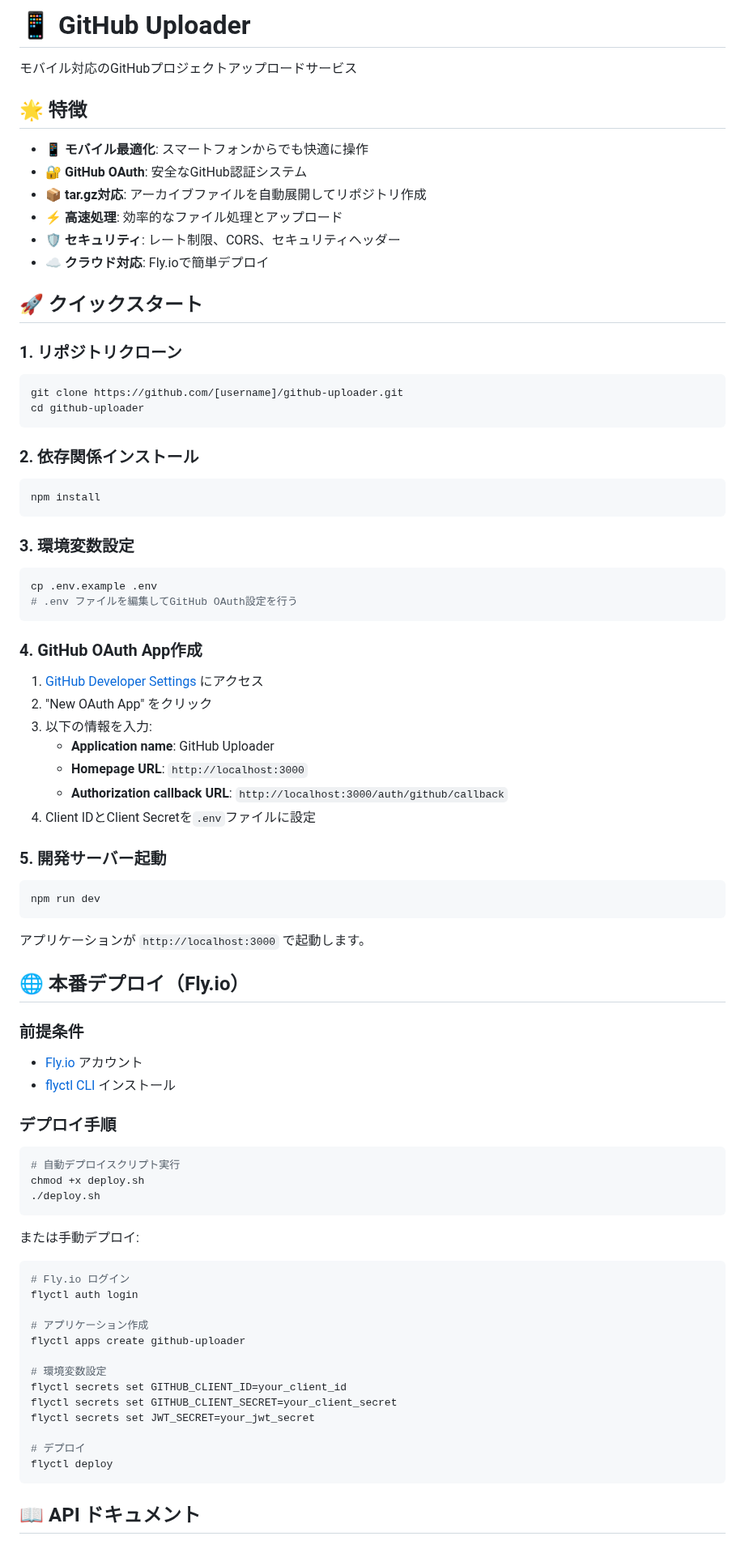
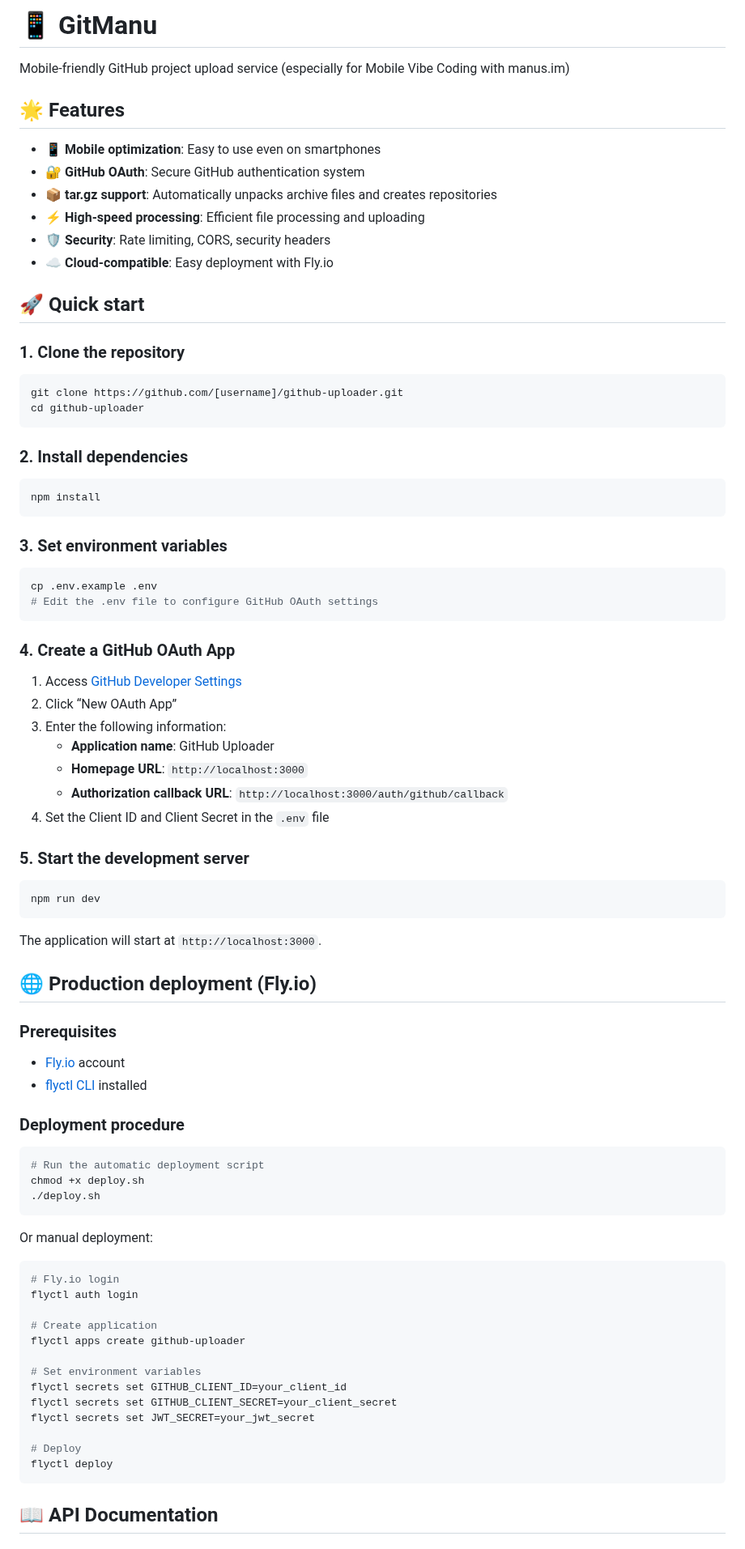
Before and after one commit to shogochiai/gitmanu, a Markdown page: README.md, the part around one of its changes. Shown at 81% size. Rendered like a GitHub page.

````diff
--- a/README.md
+++ b/README.md
@@ -1,88 +1,88 @@
-# 📱 GitHub Uploader
+# 📱 GitManu
 
-モバイル対応のGitHubプロジェクトアップロードサービス
+Mobile-friendly GitHub project upload service (especially for Mobile Vibe Coding with manus.im)
 
-## 🌟 特徴
+## 🌟 Features
 
-- **📱 モバイル最適化**: スマートフォンからでも快適に操作
-- **🔐 GitHub OAuth**: 安全なGitHub認証システム
-- **📦 tar.gz対応**: アーカイブファイルを自動展開してリポジトリ作成
-- **⚡ 高速処理**: 効率的なファイル処理とアップロード
-- **🛡️ セキュリティ**: レート制限、CORS、セキュリティヘッダー
-- **☁️ クラウド対応**: Fly.ioで簡単デプロイ
+- **📱 Mobile optimization**: Easy to use even on smartphones
+- **🔐 GitHub OAuth**: Secure GitHub authentication system
+- **📦 tar.gz support**: Automatically unpacks archive files and creates repositories
+- **⚡ High-speed processing**: Efficient file processing and uploading
+- **🛡️ Security**: Rate limiting, CORS, security headers
+- **☁️ Cloud-compatible**: Easy deployment with Fly.io
 
-## 🚀 クイックスタート
+## 🚀 Quick start
 
-### 1. リポジトリクローン
+### 1. Clone the repository
 
 ```bash
 git clone https://github.com/[username]/github-uploader.git
 cd github-uploader
 ```
 
-### 2. 依存関係インストール
+### 2. Install dependencies
 
 ```bash
 npm install
 ```
 
-### 3. 環境変数設定
+### 3. Set environment variables
 
 ```bash
 cp .env.example .env
-# .env ファイルを編集してGitHub OAuth設定を行う
+# Edit the .env file to configure GitHub OAuth settings
 ```
 
-### 4. GitHub OAuth App作成
+### 4. Create a GitHub OAuth App
 
-1. [GitHub Developer Settings](https://github.com/settings/developers) にアクセス
-2. "New OAuth App" をクリック
-3. 以下の情報を入力:
+1. Access [GitHub Developer Settings](https://github.com/settings/developers)
+2. Click “New OAuth App”
+3. Enter the following information:
    - **Application name**: GitHub Uploader
    - **Homepage URL**: `http://localhost:3000`
    - **Authorization callback URL**: `http://localhost:3000/auth/github/callback`
-4. Client IDとClient Secretを`.env`ファイルに設定
+4. Set the Client ID and Client Secret in the `.env` file
 
-### 5. 開発サーバー起動
+### 5. Start the development server
 
 ```bash
 npm run dev
 ```
 
-アプリケーションが `http://localhost:3000` で起動します。
+The application will start at `http://localhost:3000`.
 
-## 🌐 本番デプロイ（Fly.io）
+## 🌐 Production deployment (Fly.io)
 
-### 前提条件
+### Prerequisites
 
-- [Fly.io](https://fly.io) アカウント
-- [flyctl CLI](https://fly.io/docs/hands-on/install-flyctl/) インストール
+- [Fly.io](https://fly.io) account
+- [flyctl CLI](https://fly.io/docs/hands-on/install-flyctl/) installed
 
-### デプロイ手順
+### Deployment procedure
 
 ```bash
-# 自動デプロイスクリプト実行
+# Run the automatic deployment script
 chmod +x deploy.sh
 ./deploy.sh
 ```
 
-または手動デプロイ:
+Or manual deployment:
 
 ```bash
-# Fly.io ログイン
+# Fly.io login
 flyctl auth login
 
-# アプリケーション作成
+# Create application
 flyctl apps create github-uploader
 
-# 環境変数設定
+# Set environment variables
 flyctl secrets set GITHUB_CLIENT_ID=your_client_id
 flyctl secrets set GITHUB_CLIENT_SECRET=your_client_secret
 flyctl secrets set JWT_SECRET=your_jwt_secret
 
-# デプロイ
+# Deploy
 flyctl deploy
 ```
 
-## 📖 API ドキュメント
+## 📖 API Documentation
 
````
Also changed, not shown: other parts of README.md (+81 -77 lines).
